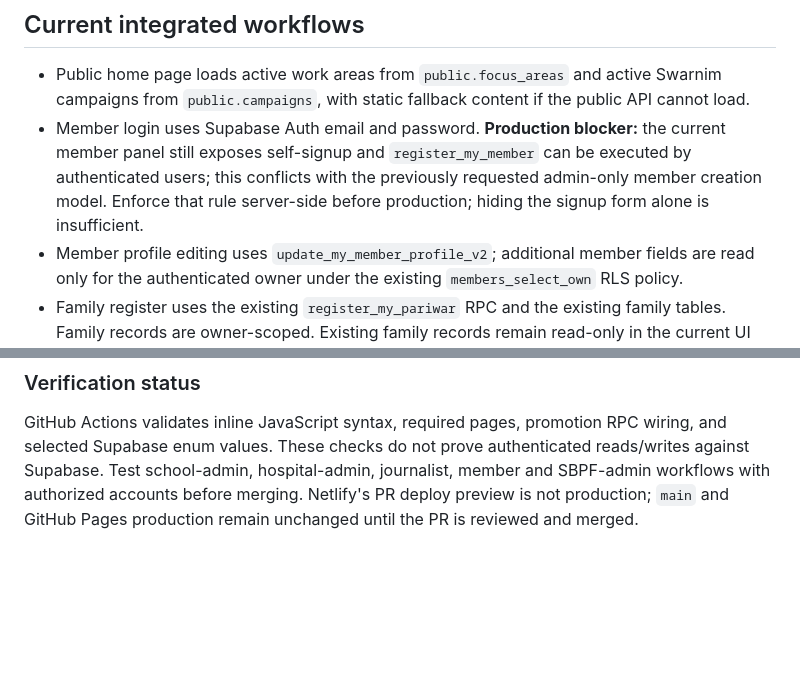
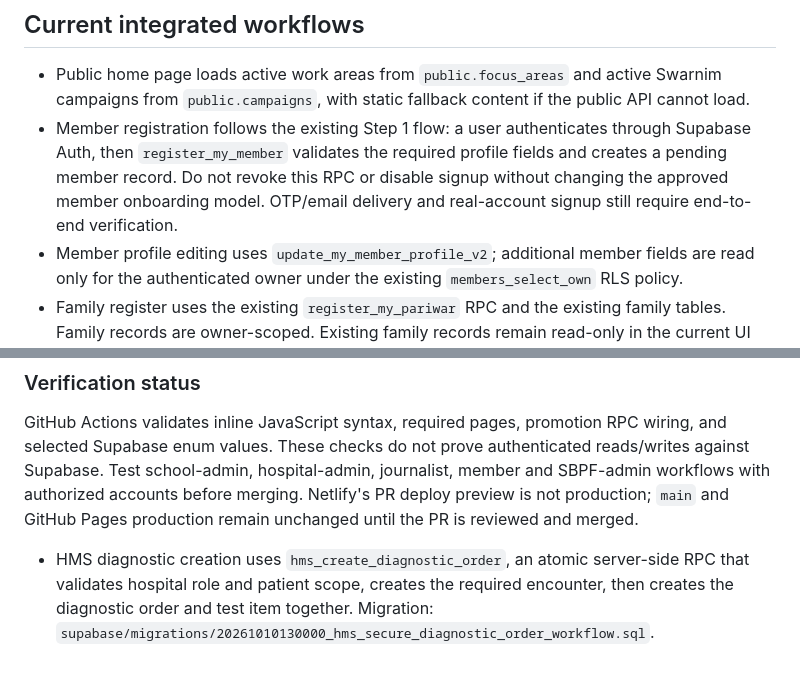
Before and after one commit to sanjeevtiwari8585-design/Sbpf, a Markdown page: README.md, 2 parts joined by grey strips. Drawn GitHub-style; blank space fills up the shorter version.

Commit message:
Document intended member signup and secure HMS diagnostic workflow

```diff
--- a/README.md
+++ b/README.md
@@ -18,7 +18,7 @@ The admin family route is not protected by a hidden URL; its actual data access
 ## Current integrated workflows
 
 - Public home page loads active work areas from `public.focus_areas` and active Swarnim campaigns from `public.campaigns`, with static fallback content if the public API cannot load.
-- Member login uses Supabase Auth email and password. **Production blocker:** the current member panel still exposes self-signup and `register_my_member` can be executed by authenticated users; this conflicts with the previously requested admin-only member creation model. Enforce that rule server-side before production; hiding the signup form alone is insufficient.
+- Member registration follows the existing Step 1 flow: a user authenticates through Supabase Auth, then `register_my_member` validates the required profile fields and creates a pending member record. Do not revoke this RPC or disable signup without changing the approved member onboarding model. OTP/email delivery and real-account signup still require end-to-end verification.
 - Member profile editing uses `update_my_member_profile_v2`; additional member fields are read only for the authenticated owner under the existing `members_select_own` RLS policy.
 - Family register uses the existing `register_my_pariwar` RPC and the existing family tables. Family records are owner-scoped. Existing family records remain read-only in the current UI until a safe edit path preserves related education, income, health, and document rows.
 - Potential government-scheme matching uses `get_my_family_scheme_candidates` only after explicit scheme, income-use, and accuracy consent. Matching is indicative only; it is not a government eligibility decision.
@@ -60,3 +60,6 @@ The EMS interface is being built against the existing Supabase EMS tables and RL
 ### Verification status
 
 GitHub Actions validates inline JavaScript syntax, required pages, promotion RPC wiring, and selected Supabase enum values. These checks do not prove authenticated reads/writes against Supabase. Test school-admin, hospital-admin, journalist, member and SBPF-admin workflows with authorized accounts before merging. Netlify's PR deploy preview is not production; `main` and GitHub Pages production remain unchanged until the PR is reviewed and merged.
+
+
+- HMS diagnostic creation uses `hms_create_diagnostic_order`, an atomic server-side RPC that validates hospital role and patient scope, creates the required encounter, then creates the diagnostic order and test item together. Migration: `supabase/migrations/20261010130000_hms_secure_diagnostic_order_workflow.sql`.
```
